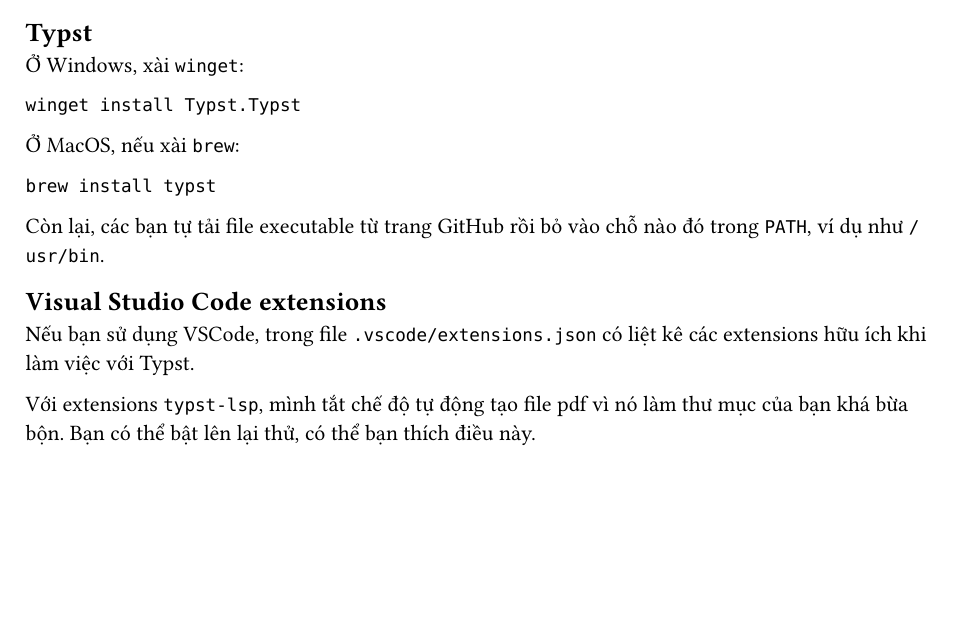
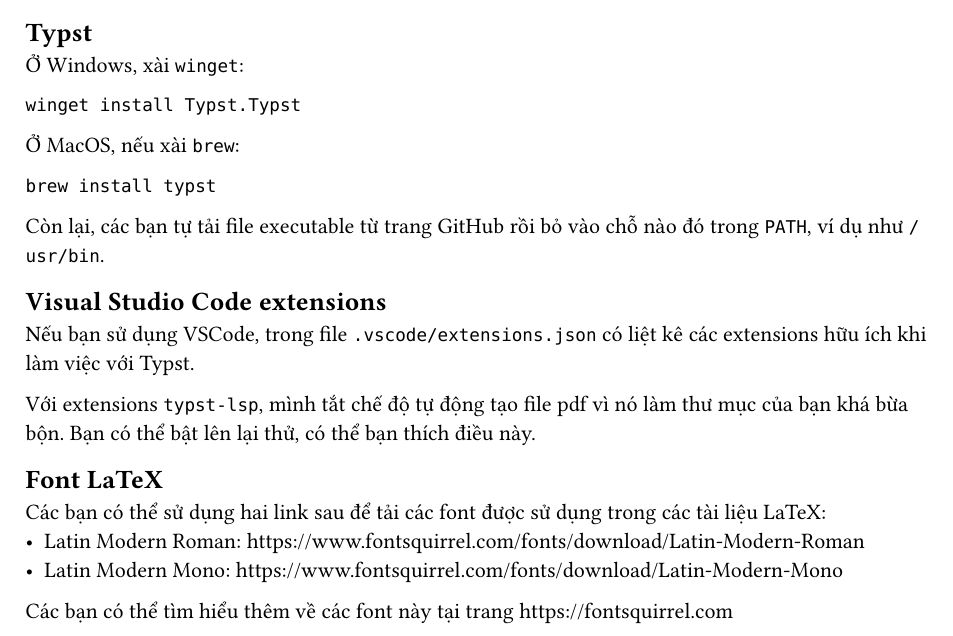
Before and after one commit to iceghost/typst-at-hcmut, a Typst document (contents/02.typ): part of the page, cut so that both start at the same text, the shorter picture padded with empty space. Compiled offline with Typst 0.15.

Commit message:
add fonts download link

```diff
--- a/contents/02.typ
+++ b/contents/02.typ
@@ -29,3 +29,11 @@
 Với extensions `typst-lsp`, mình tắt chế độ tự động tạo file pdf
 vì nó làm thư mục của bạn khá bừa bộn.
 Bạn có thể bật lên lại thử, có thể bạn thích điều này.
+
+== Font LaTeX
+
+Các bạn có thể sử dụng hai link sau để tải các font
+được sử dụng trong các tài liệu LaTeX:
+- Latin Modern Roman: https://www.fontsquirrel.com/fonts/download/Latin-Modern-Roman
+- Latin Modern Mono: https://www.fontsquirrel.com/fonts/download/Latin-Modern-Mono
+Các bạn có thể tìm hiểu thêm về các font này tại trang https://fontsquirrel.com
```
Also changed, not shown: main.pdf.
